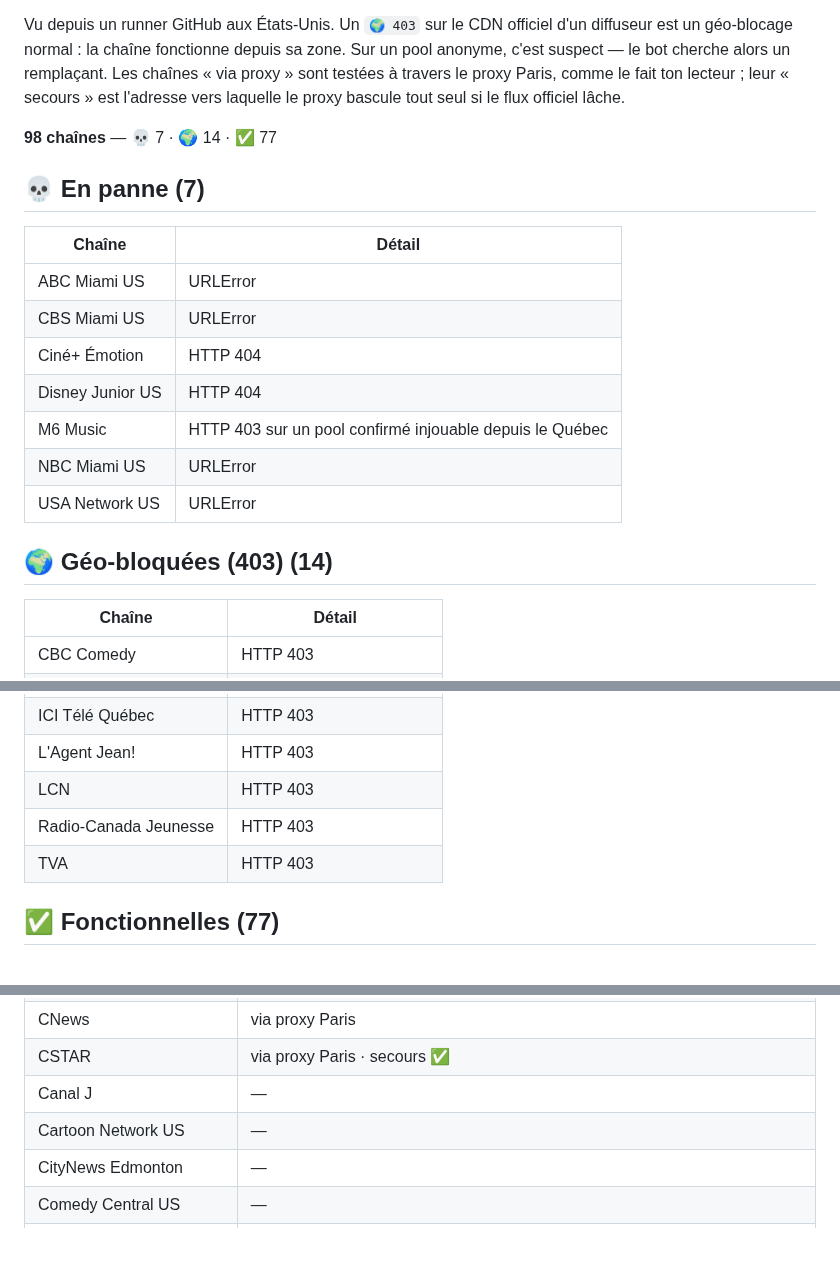
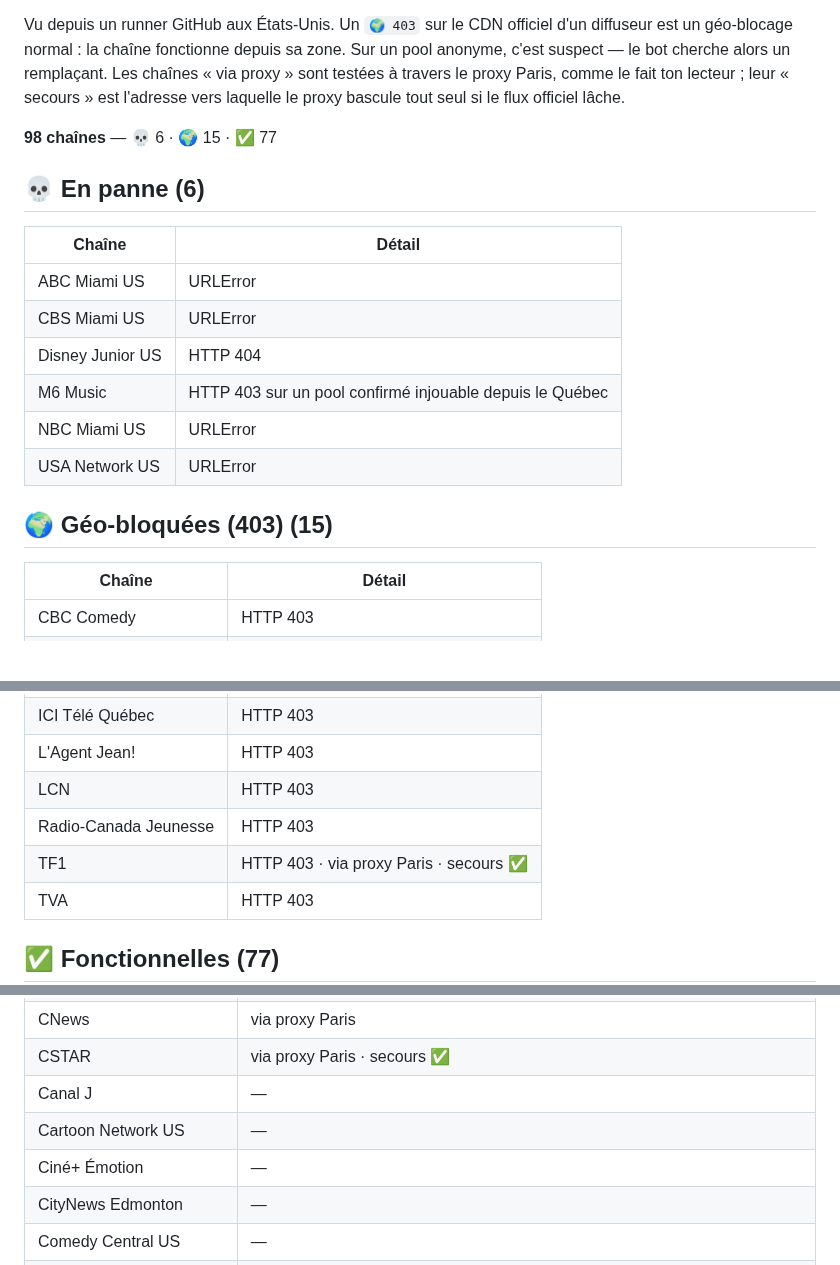
Before and after one commit to Benesty/iptv, a Markdown page: ETAT.md, 3 parts joined by grey strips. GitHub-like rendering; blank space fills up the shorter version.

Commit message:
Auto-heal: état des chaînes 2026-09-25 17:03

```diff
--- a/ETAT.md
+++ b/ETAT.md
@@ -4,22 +4,21 @@ _Mis à jour automatiquement par le bot le 2026-09-25 11:41 UTC._
 
 Vu depuis un runner GitHub aux États-Unis. Un `🌍 403` sur le CDN officiel d'un diffuseur est un géo-blocage normal : la chaîne fonctionne depuis sa zone. Sur un pool anonyme, c'est suspect — le bot cherche alors un remplaçant. Les chaînes « via proxy » sont testées à travers le proxy Paris, comme le fait ton lecteur ; leur « secours » est l'adresse vers laquelle le proxy bascule tout seul si le flux officiel lâche.
 
-**98 chaînes** — 💀 7 · 🌍 14 · ✅ 77
+**98 chaînes** — 💀 6 · 🌍 15 · ✅ 77
 
 
-## 💀 En panne (7)
+## 💀 En panne (6)
 
 | Chaîne | Détail |
 |---|---|
 | ABC Miami US | URLError |
 | CBS Miami US | URLError |
-| Ciné+ Émotion | HTTP 404 |
 | Disney Junior US | HTTP 404 |
 | M6 Music | HTTP 403 sur un pool confirmé injouable depuis le Québec |
 | NBC Miami US | URLError |
 | USA Network US | URLError |
 
-## 🌍 Géo-bloquées (403) (14)
+## 🌍 Géo-bloquées (403) (15)
 
 | Chaîne | Détail |
 |---|---|
@@ -36,6 +35,7 @@ Vu depuis un runner GitHub aux États-Unis. Un `🌍 403` sur le CDN officiel d'
 | L'Agent Jean! | HTTP 403 |
 | LCN | HTTP 403 |
 | Radio-Canada Jeunesse | HTTP 403 |
+| TF1 | HTTP 403 · via proxy Paris · secours ✅ |
 | TVA | HTTP 403 |
 
 ## ✅ Fonctionnelles (77)
@@ -60,6 +60,7 @@ Vu depuis un runner GitHub aux États-Unis. Un `🌍 403` sur le CDN officiel d'
 | CSTAR | via proxy Paris · secours ✅ |
 | Canal J | — |
 | Cartoon Network US | — |
+| Ciné+ Émotion | — |
 | CityNews Edmonton | — |
 | Comedy Central US | — |
 | Comédie+ | — |
```
Also changed, not shown: other parts of ETAT.md (+1 -2 lines).
